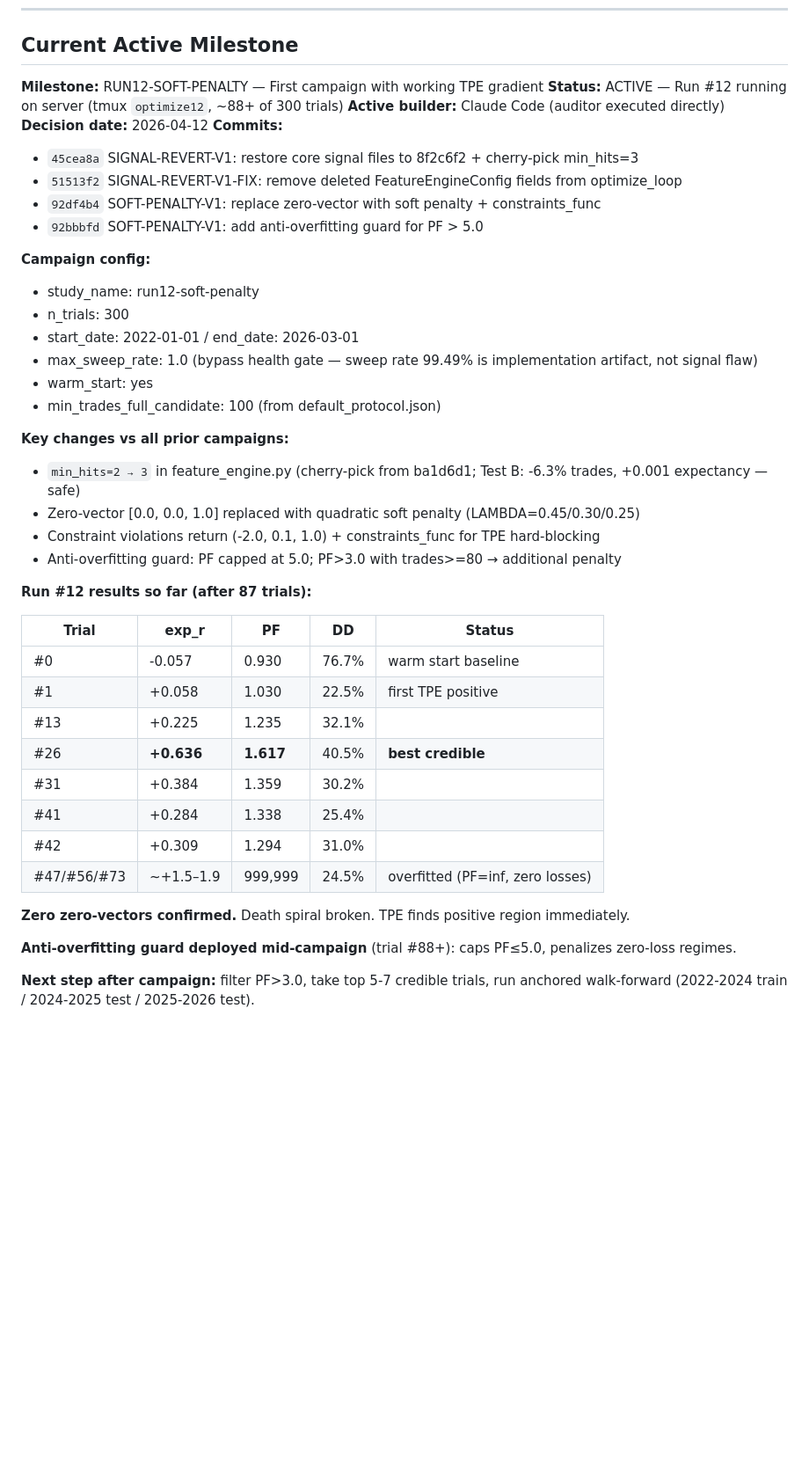
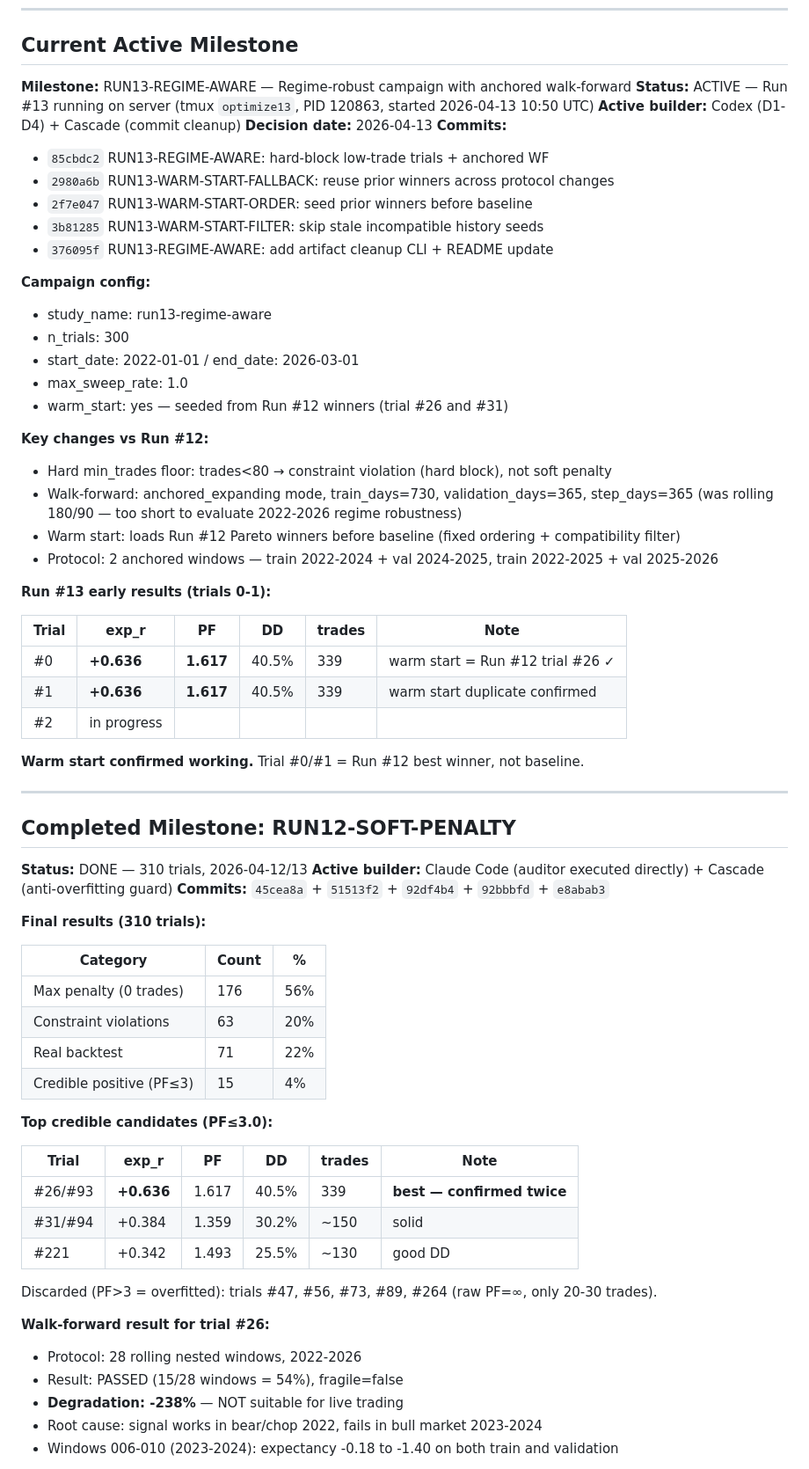
Before and after one commit to lewiercoin/btc-bot, a Markdown page: docs/MILESTONE_TRACKER.md, the part around one of its changes. Shown at 88% size. Drawn GitHub-style; blank space fills up the shorter version.

Commit message:
TRACKER: update — Run #12 DONE + Run #13 ACTIVE
WHAT:
- Run #12: DONE (310 trials, best trial #26 exp=+0.636, walk-forward PASSED 15/28 but degradation -238%)
- Walk-forward verdict: not suitable for live — regime-dependent (fails 2023-2024 bull market)
- Run #13: ACTIVE on server since 2026-04-13 10:50 UTC
- Run #13 changes: hard min_trades=80 floor, anchored expanding WF (730/365 days), warm start fixed
- Trial #0/#1 confirmed = Run #12 trial #26 (+0.636) — warm start working

WHY: Tracker was stale showing Run #12 as active

STATUS: Run #13 in progress, trial #2+ running

Co-Authored-By: Claude Sonnet 4.6 <noreply@anthropic.com>

```diff
--- a/docs/MILESTONE_TRACKER.md
+++ b/docs/MILESTONE_TRACKER.md
@@ -6,45 +6,71 @@ Last updated: 2026-04-12
 
 ## Current Active Milestone
 
-**Milestone:** RUN12-SOFT-PENALTY — First campaign with working TPE gradient
-**Status:** ACTIVE — Run #12 running on server (tmux `optimize12`, ~88+ of 300 trials)
-**Active builder:** Claude Code (auditor executed directly)
-**Decision date:** 2026-04-12
+**Milestone:** RUN13-REGIME-AWARE — Regime-robust campaign with anchored walk-forward
+**Status:** ACTIVE — Run #13 running on server (tmux `optimize13`, PID 120863, started 2026-04-13 10:50 UTC)
+**Active builder:** Codex (D1-D4) + Cascade (commit cleanup)
+**Decision date:** 2026-04-13
 **Commits:**
-- `45cea8a` SIGNAL-REVERT-V1: restore core signal files to 8f2c6f2 + cherry-pick min_hits=3
-- `51513f2` SIGNAL-REVERT-V1-FIX: remove deleted FeatureEngineConfig fields from optimize_loop
-- `92df4b4` SOFT-PENALTY-V1: replace zero-vector with soft penalty + constraints_func
-- `92bbbfd` SOFT-PENALTY-V1: add anti-overfitting guard for PF > 5.0
+- `85cbdc2` RUN13-REGIME-AWARE: hard-block low-trade trials + anchored WF
+- `2980a6b` RUN13-WARM-START-FALLBACK: reuse prior winners across protocol changes
+- `2f7e047` RUN13-WARM-START-ORDER: seed prior winners before baseline
+- `3b81285` RUN13-WARM-START-FILTER: skip stale incompatible history seeds
+- `376095f` RUN13-REGIME-AWARE: add artifact cleanup CLI + README update
 
 **Campaign config:**
-- study_name: run12-soft-penalty
+- study_name: run13-regime-aware
 - n_trials: 300
 - start_date: 2022-01-01 / end_date: 2026-03-01
-- max_sweep_rate: 1.0 (bypass health gate — sweep rate 99.49% is implementation artifact, not signal flaw)
-- warm_start: yes
-- min_trades_full_candidate: 100 (from default_protocol.json)
+- max_sweep_rate: 1.0
+- warm_start: yes — seeded from Run #12 winners (trial #26 and #31)
 
-**Key changes vs all prior campaigns:**
-- `min_hits=2 → 3` in feature_engine.py (cherry-pick from ba1d6d1; Test B: -6.3% trades, +0.001 expectancy — safe)
-- Zero-vector [0.0, 0.0, 1.0] replaced with quadratic soft penalty (LAMBDA=0.45/0.30/0.25)
-- Constraint violations return (-2.0, 0.1, 1.0) + constraints_func for TPE hard-blocking
-- Anti-overfitting guard: PF capped at 5.0; PF>3.0 with trades>=80 → additional penalty
+**Key changes vs Run #12:**
+- Hard min_trades floor: trades<80 → constraint violation (hard block), not soft penalty
+- Walk-forward: anchored_expanding mode, train_days=730, validation_days=365, step_days=365
+  (was rolling 180/90 — too short to evaluate 2022-2026 regime robustness)
+- Warm start: loads Run #12 Pareto winners before baseline (fixed ordering + compatibility filter)
+- Protocol: 2 anchored windows — train 2022-2024 + val 2024-2025, train 2022-2025 + val 2025-2026
 
-**Run #12 results so far (after 87 trials):**
+**Run #13 early results (trials 0-1):**
 
-| Trial | exp_r | PF | DD | Status |
-|-------|-------|-----|-----|--------|
-| #0 | -0.057 | 0.930 | 76.7% | warm start baseline |
-| #1 | +0.058 | 1.030 | 22.5% | first TPE positive |
-| #13 | +0.225 | 1.235 | 32.1% | |
-| #26 | **+0.636** | **1.617** | 40.5% | **best credible** |
-| #31 | +0.384 | 1.359 | 30.2% | |
-| #41 | +0.284 | 1.338 | 25.4% | |
-| #42 | +0.309 | 1.294 | 31.0% | |
-| #47/#56/#73 | ~+1.5–1.9 | 999,999 | 24.5% | overfitted (PF=inf, zero losses) |
+| Trial | exp_r | PF | DD | trades | Note |
+|-------|-------|-----|-----|--------|------|
+| #0 | **+0.636** | **1.617** | 40.5% | 339 | warm start = Run #12 trial #26 ✓ |
+| #1 | **+0.636** | **1.617** | 40.5% | 339 | warm start duplicate confirmed |
+| #2 | in progress | | | | |
 
-**Zero zero-vectors confirmed.** Death spiral broken. TPE finds positive region immediately.
+**Warm start confirmed working.** Trial #0/#1 = Run #12 best winner, not baseline.
 
-**Anti-overfitting guard deployed mid-campaign** (trial #88+): caps PF≤5.0, penalizes zero-loss regimes.
+---
 
-**Next step after campaign:** filter PF>3.0, take top 5-7 credible trials, run anchored walk-forward (2022-2024 train / 2024-2025 test / 2025-2026 test).
+## Completed Milestone: RUN12-SOFT-PENALTY
+**Status:** DONE — 310 trials, 2026-04-12/13
+**Active builder:** Claude Code (auditor executed directly) + Cascade (anti-overfitting guard)
+**Commits:** `45cea8a` + `51513f2` + `92df4b4` + `92bbbfd` + `e8abab3`
+
+**Final results (310 trials):**
+
+| Category | Count | % |
+|----------|-------|---|
+| Max penalty (0 trades) | 176 | 56% |
+| Constraint violations | 63 | 20% |
+| Real backtest | 71 | 22% |
+| Credible positive (PF≤3) | 15 | 4% |
+
+**Top credible candidates (PF≤3.0):**
+
+| Trial | exp_r | PF | DD | trades | Note |
+|-------|-------|-----|-----|--------|------|
+| #26/#93 | **+0.636** | 1.617 | 40.5% | 339 | **best — confirmed twice** |
+| #31/#94 | +0.384 | 1.359 | 30.2% | ~150 | solid |
+| #221 | +0.342 | 1.493 | 25.5% | ~130 | good DD |
+
+Discarded (PF>3 = overfitted): trials #47, #56, #73, #89, #264 (raw PF=∞, only 20-30 trades).
+
+**Walk-forward result for trial #26:**
+- Protocol: 28 rolling nested windows, 2022-2026
+- Result: PASSED (15/28 windows = 54%), fragile=false
+- **Degradation: -238%** — NOT suitable for live trading
+- Root cause: signal works in bear/chop 2022, fails in bull market 2023-2024
+- Windows 006-010 (2023-2024): expectancy -0.18 to -1.40 on both train and validation
+
```
Also changed, not shown: other parts of docs/MILESTONE_TRACKER.md (+22 -1 lines).
